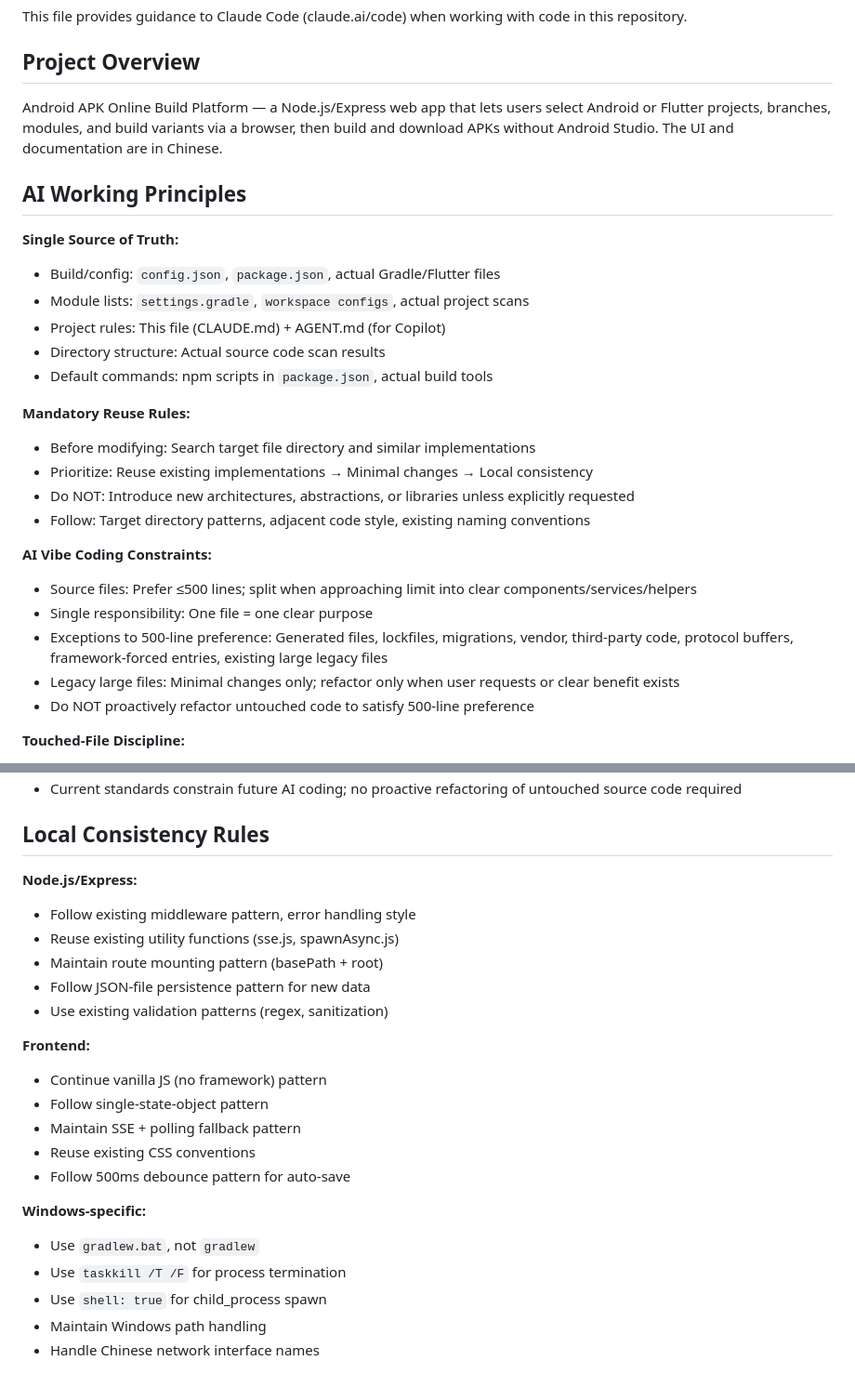
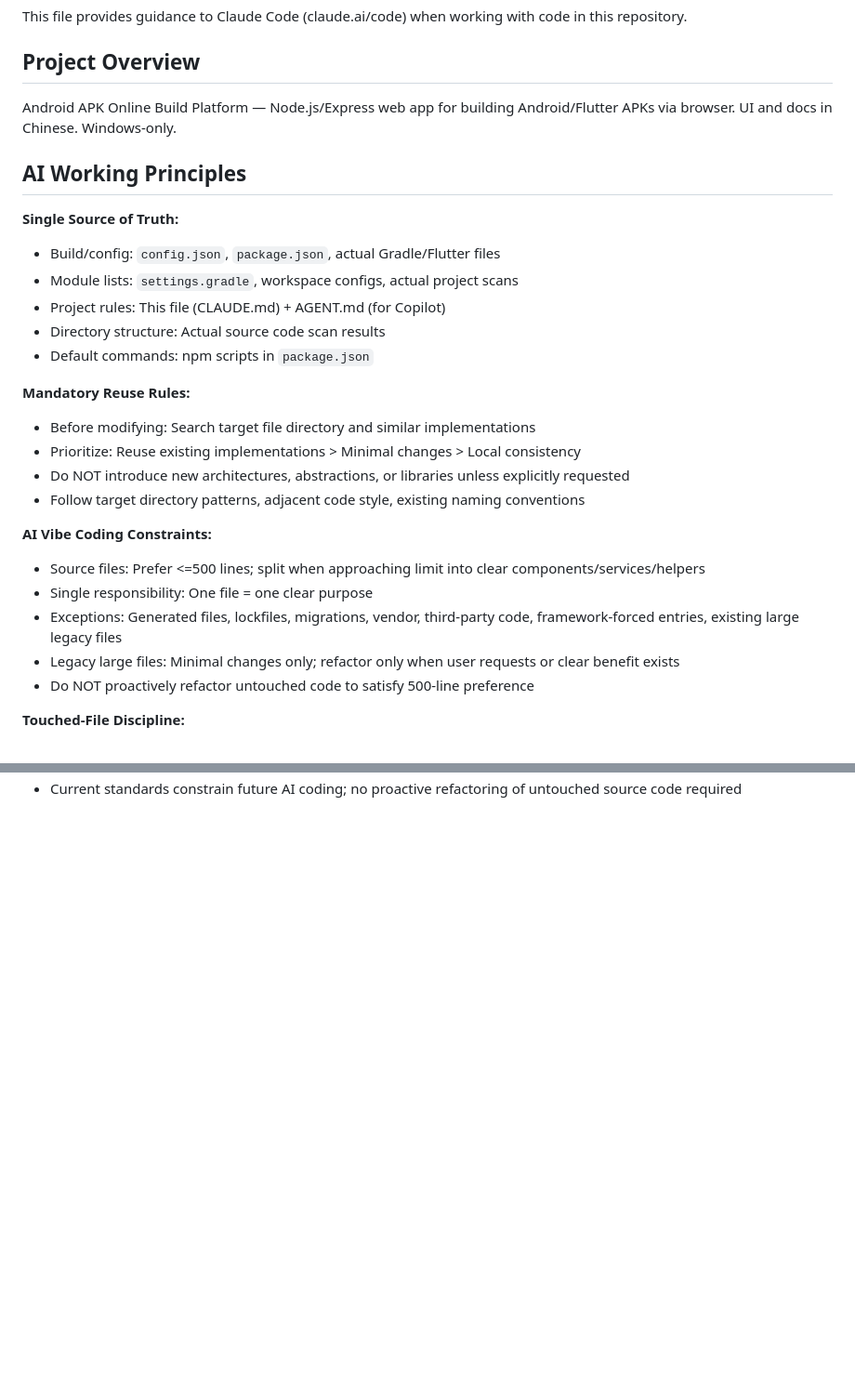
Before and after one commit to adzcsx2/Android-APK-Build-Server, a Markdown page: CLAUDE.md, 2 parts joined by grey strips. Shown at 93% size. Rendered like a GitHub page; blank space fills up the shorter version.

```diff
--- a/CLAUDE.md
+++ b/CLAUDE.md
@@ -4,27 +4,27 @@ This file provides guidance to Claude Code (claude.ai/code) when working with co
 
 ## Project Overview
 
-Android APK Online Build Platform — a Node.js/Express web app that lets users select Android or Flutter projects, branches, modules, and build variants via a browser, then build and download APKs without Android Studio. The UI and documentation are in Chinese.
+Android APK Online Build Platform — Node.js/Express web app for building Android/Flutter APKs via browser. UI and docs in Chinese. Windows-only.
 
 ## AI Working Principles
 
 **Single Source of Truth:**
 - Build/config: `config.json`, `package.json`, actual Gradle/Flutter files
-- Module lists: `settings.gradle`, `workspace configs`, actual project scans
+- Module lists: `settings.gradle`, workspace configs, actual project scans
 - Project rules: This file (CLAUDE.md) + AGENT.md (for Copilot)
 - Directory structure: Actual source code scan results
-- Default commands: npm scripts in `package.json`, actual build tools
+- Default commands: npm scripts in `package.json`
 
 **Mandatory Reuse Rules:**
 - Before modifying: Search target file directory and similar implementations
-- Prioritize: Reuse existing implementations → Minimal changes → Local consistency
-- Do NOT: Introduce new architectures, abstractions, or libraries unless explicitly requested
-- Follow: Target directory patterns, adjacent code style, existing naming conventions
+- Prioritize: Reuse existing implementations > Minimal changes > Local consistency
+- Do NOT introduce new architectures, abstractions, or libraries unless explicitly requested
+- Follow target directory patterns, adjacent code style, existing naming conventions
 
 **AI Vibe Coding Constraints:**
-- Source files: Prefer ≤500 lines; split when approaching limit into clear components/services/helpers
+- Source files: Prefer <=500 lines; split when approaching limit into clear components/services/helpers
 - Single responsibility: One file = one clear purpose
-- Exceptions to 500-line preference: Generated files, lockfiles, migrations, vendor, third-party code, protocol buffers, framework-forced entries, existing large legacy files
+- Exceptions: Generated files, lockfiles, migrations, vendor, third-party code, framework-forced entries, existing large legacy files
 - Legacy large files: Minimal changes only; refactor only when user requests or clear benefit exists
 - Do NOT proactively refactor untouched code to satisfy 500-line preference
 
@@ -178,24 +157 @@ This CLAUDE.md has been upgraded to current init skill standards:
 - Current standards constrain future AI coding; no proactive refactoring of untouched source code required
-
-## Local Consistency Rules
-
-**Node.js/Express:**
-- Follow existing middleware pattern, error handling style
-- Reuse existing utility functions (sse.js, spawnAsync.js)
-- Maintain route mounting pattern (basePath + root)
-- Follow JSON-file persistence pattern for new data
-- Use existing validation patterns (regex, sanitization)
-
-**Frontend:**
-- Continue vanilla JS (no framework) pattern
-- Follow single-state-object pattern
-- Maintain SSE + polling fallback pattern
-- Reuse existing CSS conventions
-- Follow 500ms debounce pattern for auto-save
-
-**Windows-specific:**
-- Use `gradlew.bat`, not `gradlew`
-- Use `taskkill /T /F` for process termination
-- Use `shell: true` for child_process spawn
-- Maintain Windows path handling
-- Handle Chinese network interface names
```
Also changed, not shown: other parts of CLAUDE.md (+63 -84 lines).
